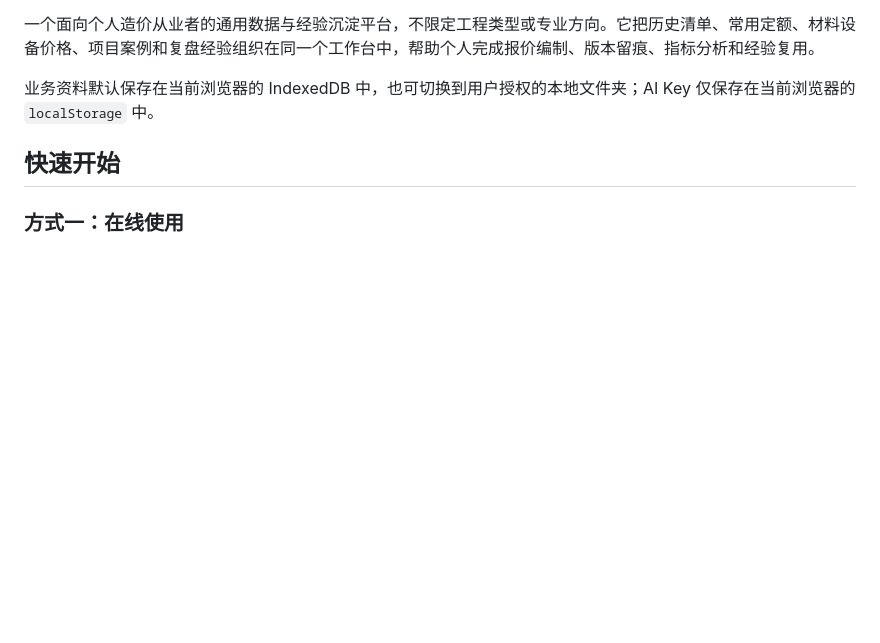
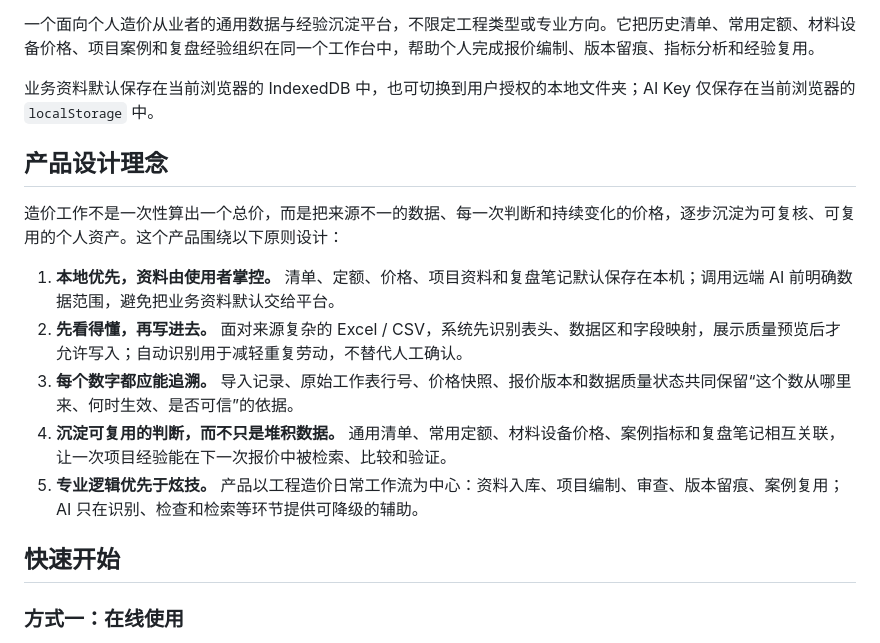
Before and after one commit to BruceLee1024/zaojia-database, a Markdown page: README.md, the part around the change. GitHub-like rendering; blank space fills up the shorter version.

Commit message:
Add product design principles

```diff
--- a/README.md
+++ b/README.md
@@ -15,6 +15,16 @@
 一个面向个人造价从业者的通用数据与经验沉淀平台，不限定工程类型或专业方向。它把历史清单、常用定额、材料设备价格、项目案例和复盘经验组织在同一个工作台中，帮助个人完成报价编制、版本留痕、指标分析和经验复用。
 
 业务资料默认保存在当前浏览器的 IndexedDB 中，也可切换到用户授权的本地文件夹；AI Key 仅保存在当前浏览器的 `localStorage` 中。
+
+## 产品设计理念
+
+造价工作不是一次性算出一个总价，而是把来源不一的数据、每一次判断和持续变化的价格，逐步沉淀为可复核、可复用的个人资产。这个产品围绕以下原则设计：
+
+1. **本地优先，资料由使用者掌控。** 清单、定额、价格、项目资料和复盘笔记默认保存在本机；调用远端 AI 前明确数据范围，避免把业务资料默认交给平台。
+2. **先看得懂，再写进去。** 面对来源复杂的 Excel / CSV，系统先识别表头、数据区和字段映射，展示质量预览后才允许写入；自动识别用于减轻重复劳动，不替代人工确认。
+3. **每个数字都应能追溯。** 导入记录、原始工作表行号、价格快照、报价版本和数据质量状态共同保留“这个数从哪里来、何时生效、是否可信”的依据。
+4. **沉淀可复用的判断，而不只是堆积数据。** 通用清单、常用定额、材料设备价格、案例指标和复盘笔记相互关联，让一次项目经验能在下一次报价中被检索、比较和验证。
+5. **专业逻辑优先于炫技。** 产品以工程造价日常工作流为中心：资料入库、项目编制、审查、版本留痕、案例复用；AI 只在识别、检查和检索等环节提供可降级的辅助。
 
 ## 快速开始
 
```
